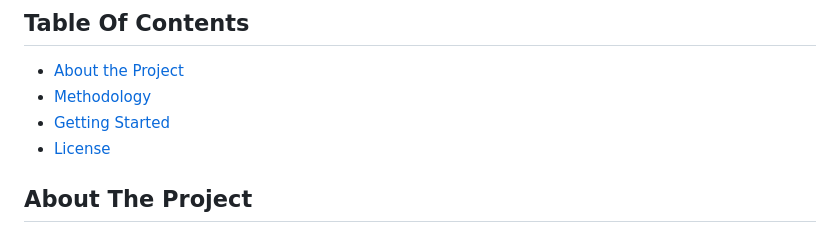
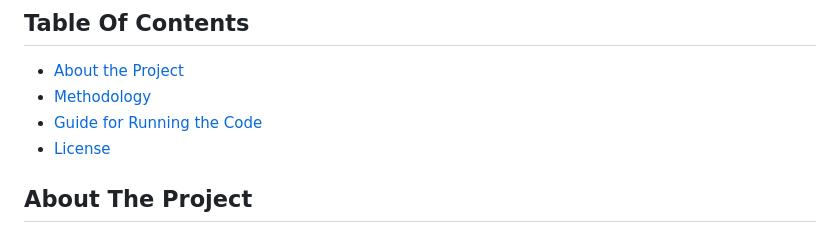
Before and after one commit to Shivanaik11/PARKEASE, a Markdown page: README.md, the part around the change. GitHub-like rendering.

```diff
--- a/README.md
+++ b/README.md
@@ -24,7 +24,7 @@
 ## Table Of Contents
 * [About the Project](#about-the-project)
 * [Methodology](#Methodology)
-* [Getting Started](#guide-for-Running-the-Code)
+* [Guide for Running the Code](#guide-for-running-the-code)
 * [License](#license)
 
 ## About The Project
```
